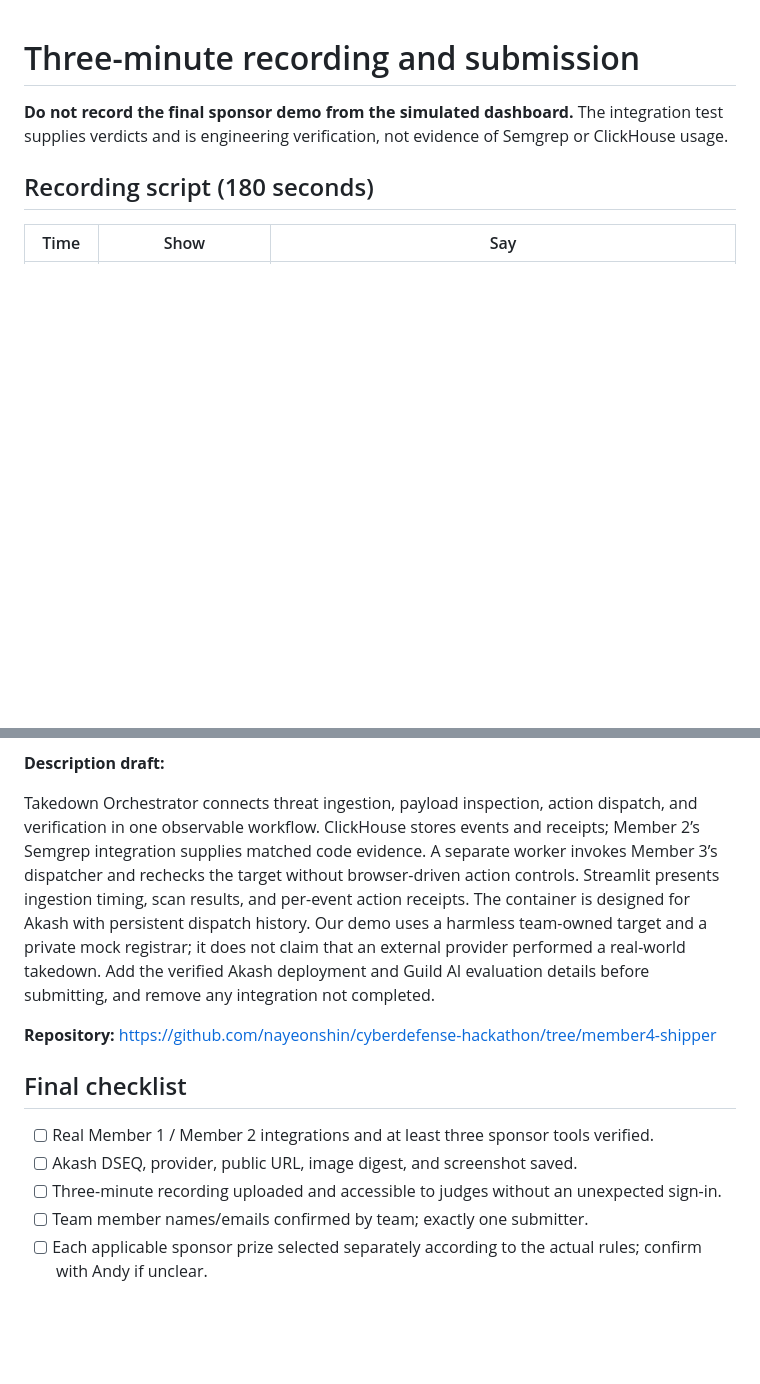
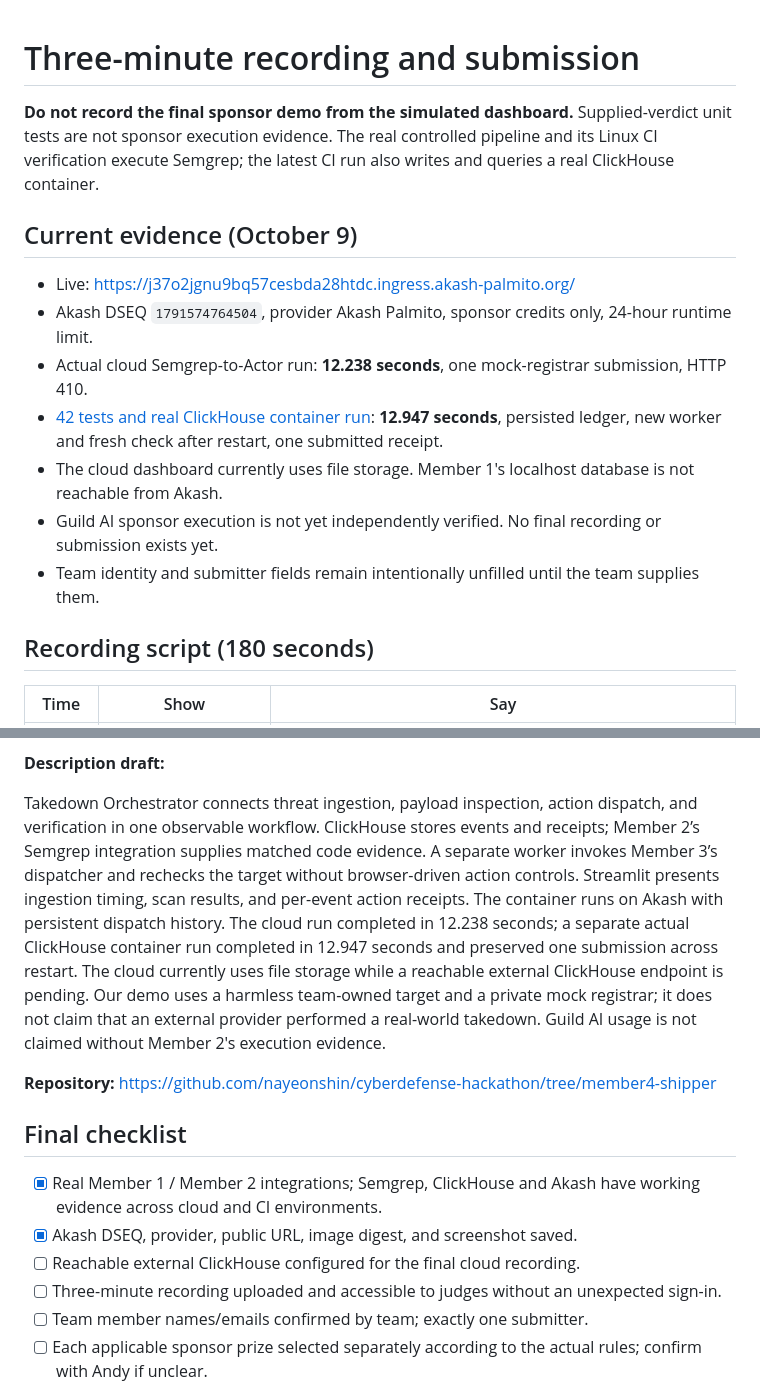
Before and after one commit to nayeonshin/cyberdefense-hackathon, a Markdown page: docs/DEMO_AND_SUBMISSION.md, 2 parts joined by grey strips. Rendered like a GitHub page; blank space fills up the shorter version.

Commit message:
Document verified Akash deployment and submission evidence [skip ci]

```diff
--- a/docs/DEMO_AND_SUBMISSION.md
+++ b/docs/DEMO_AND_SUBMISSION.md
@@ -1,7 +1,19 @@
 # Three-minute recording and submission
 
-**Do not record the final sponsor demo from the simulated dashboard.** The integration test supplies
-verdicts and is engineering verification, not evidence of Semgrep or ClickHouse usage.
+**Do not record the final sponsor demo from the simulated dashboard.** Supplied-verdict unit tests are
+not sponsor execution evidence. The real controlled pipeline and its Linux CI verification execute
+Semgrep; the latest CI run also writes and queries a real ClickHouse container.
+
+## Current evidence (October 9)
+
+- Live: <https://j37o2jgnu9bq57cesbda28htdc.ingress.akash-palmito.org/>
+- Akash DSEQ `1791574764504`, provider Akash Palmito, sponsor credits only, 24-hour runtime limit.
+- Actual cloud Semgrep-to-Actor run: **12.238 seconds**, one mock-registrar submission, HTTP 410.
+- [42 tests and real ClickHouse container run](https://github.com/nayeonshin/cyberdefense-hackathon/actions/runs/37982475135):
+  **12.947 seconds**, persisted ledger, new worker and fresh check after restart, one submitted receipt.
+- The cloud dashboard currently uses file storage. Member 1's localhost database is not reachable from Akash.
+- Guild AI sponsor execution is not yet independently verified. No final recording or submission exists yet.
+- Team identity and submitter fields remain intentionally unfilled until the team supplies them.
 
 ## Recording script (180 seconds)
 
@@ -40,16 +52,19 @@ Takedown Orchestrator connects threat ingestion, payload inspection, action disp
 observable workflow. ClickHouse stores events and receipts; Member 2’s Semgrep integration supplies matched
 code evidence. A separate worker invokes Member 3’s dispatcher and rechecks the target without browser-driven
 action controls. Streamlit presents ingestion timing, scan results, and per-event action receipts. The container
-is designed for Akash with persistent dispatch history. Our demo uses a harmless team-owned target and a private
-mock registrar; it does not claim that an external provider performed a real-world takedown. Add the verified
-Akash deployment and Guild AI evaluation details before submitting, and remove any integration not completed.
+runs on Akash with persistent dispatch history. The cloud run completed in 12.238 seconds; a separate actual
+ClickHouse container run completed in 12.947 seconds and preserved one submission across restart. The cloud
+currently uses file storage while a reachable external ClickHouse endpoint is pending. Our demo uses a harmless
+team-owned target and a private mock registrar; it does not claim that an external provider performed a real-world
+takedown. Guild AI usage is not claimed without Member 2's execution evidence.
 
 **Repository:** <https://github.com/nayeonshin/cyberdefense-hackathon/tree/member4-shipper>
 
 ## Final checklist
 
-- [ ] Real Member 1 / Member 2 integrations and at least three sponsor tools verified.
-- [ ] Akash DSEQ, provider, public URL, image digest, and screenshot saved.
+- [x] Real Member 1 / Member 2 integrations; Semgrep, ClickHouse and Akash have working evidence across cloud and CI environments.
+- [x] Akash DSEQ, provider, public URL, image digest, and screenshot saved.
+- [ ] Reachable external ClickHouse configured for the final cloud recording.
 - [ ] Three-minute recording uploaded and accessible to judges without an unexpected sign-in.
 - [ ] Team member names/emails confirmed by team; exactly one submitter.
 - [ ] Each applicable sponsor prize selected separately according to the actual rules; confirm with Andy if unclear.
```
Also changed, not shown: docs/DEPLOYMENT_EVIDENCE.md (added, +71 -0 lines).
